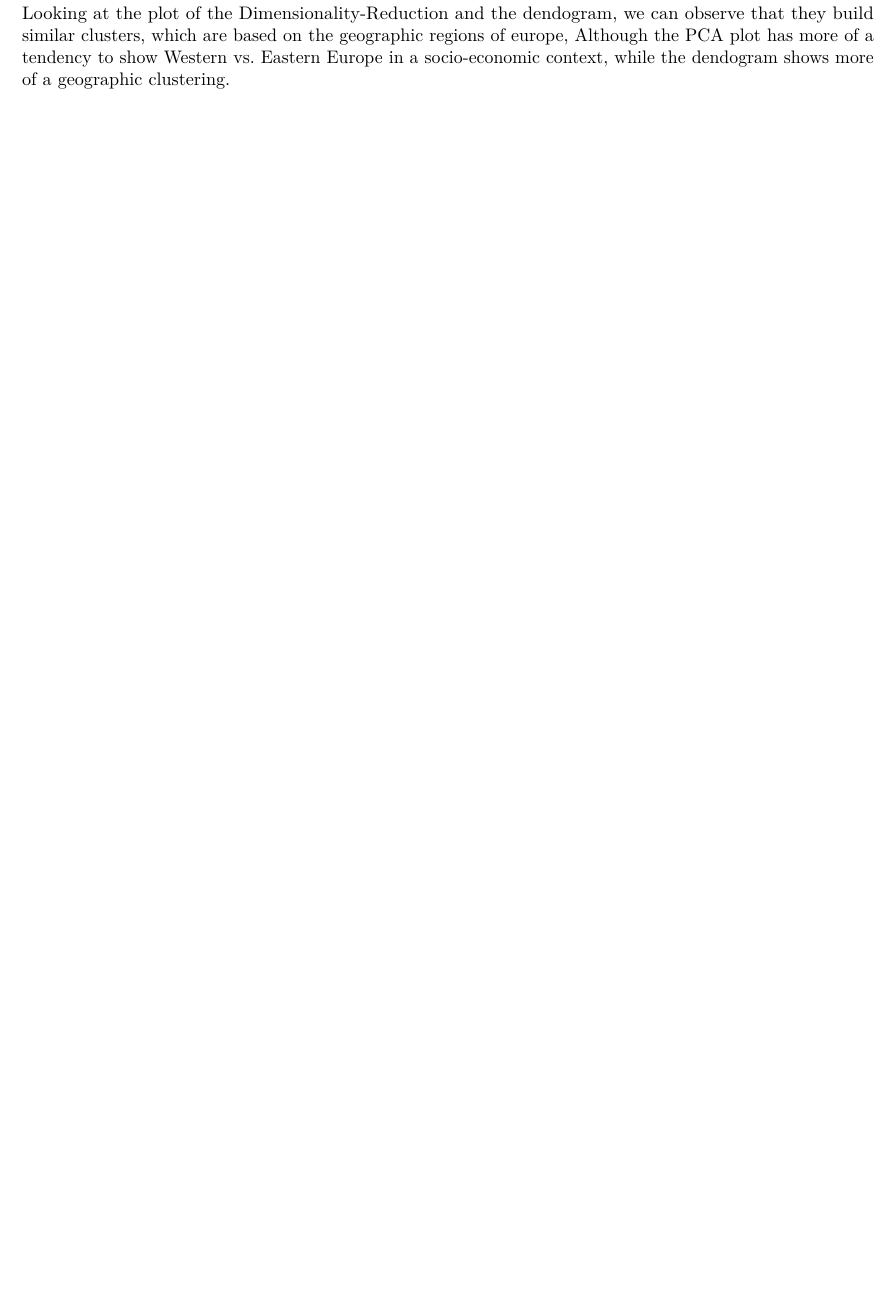
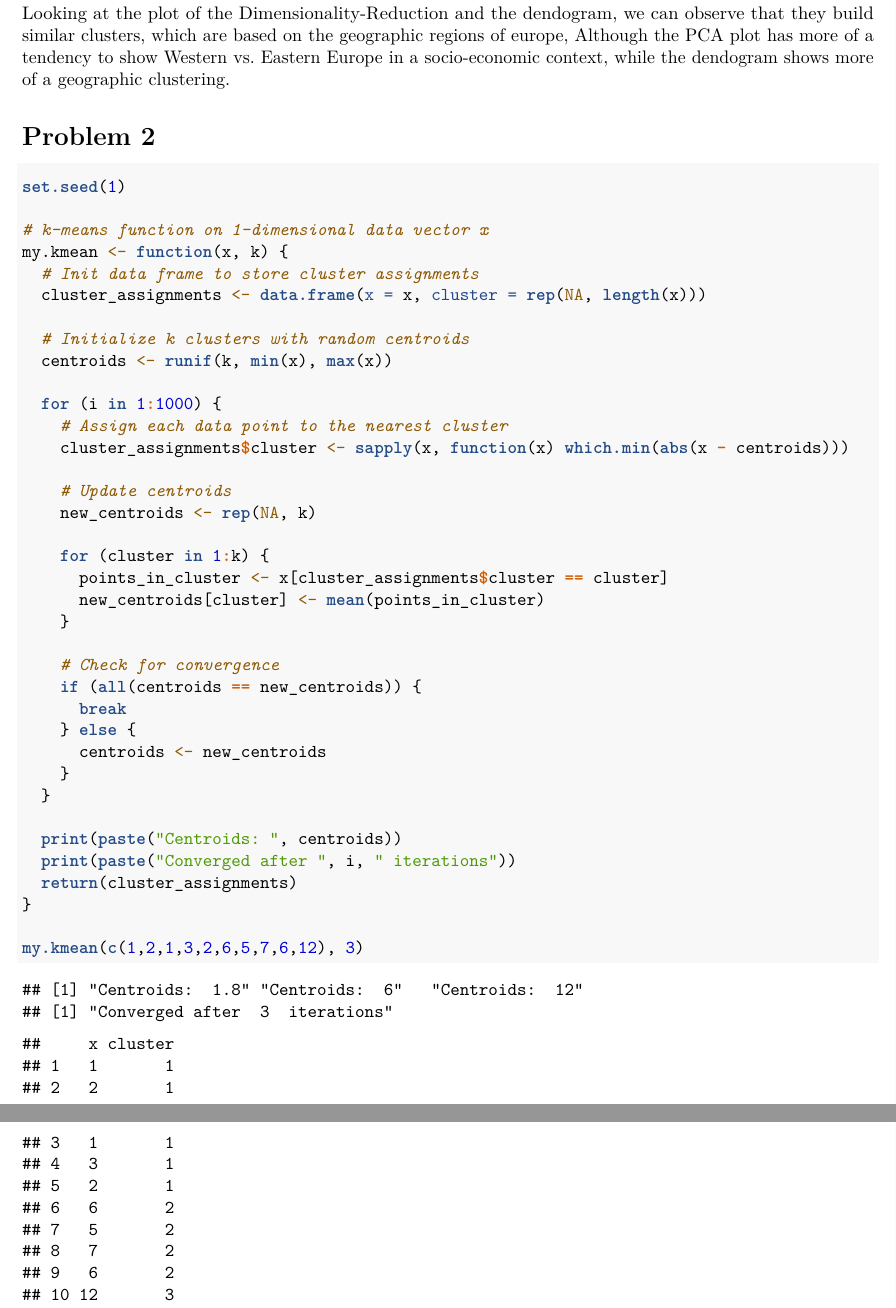
Before and after one commit to Al313/StatModelEx, an R Markdown document (day3/day3_Tristan_Koning_solutions.Rmd): part of page 6 of 6 before the commit and two parts of pages 6 and 7 of 7 after it, the two joined at a grey line, cut so that both start at the same text, the shorter picture padded with empty space. Rendered offline with R 4.5, knitr and Pandoc, then LaTeX, with nearby package versions; some code elsewhere in the file could not run offline.

Commit message:
Problem 2, Exercise 3

````diff
--- a/day3/day3_Tristan_Koning_solutions.Rmd
+++ b/day3/day3_Tristan_Koning_solutions.Rmd
@@ -87,3 +87,45 @@ ggplot() +
 ```
 
 Looking at the plot of the Dimensionality-Reduction and the dendogram, we can observe that they build similar clusters, which are based on the geographic regions of europe, Although the PCA plot has more of a tendency to show Western vs. Eastern Europe in a socio-economic context, while the dendogram shows more of a geographic clustering.
+
+
+# Problem 2
+
+```{r}
+set.seed(1)
+
+# k-means function on 1-dimensional data vector x
+my.kmean <- function(x, k) {
+  # Init data frame to store cluster assignments
+  cluster_assignments <- data.frame(x = x, cluster = rep(NA, length(x)))
+
+  # Initialize k clusters with random centroids
+  centroids <- runif(k, min(x), max(x))
+
+  for (i in 1:1000) {
+    # Assign each data point to the nearest cluster
+    cluster_assignments$cluster <- sapply(x, function(x) which.min(abs(x - centroids)))
+
+    # Update centroids
+    new_centroids <- rep(NA, k)
+
+    for (cluster in 1:k) {
+      points_in_cluster <- x[cluster_assignments$cluster == cluster]
+      new_centroids[cluster] <- mean(points_in_cluster)
+    }
+
+    # Check for convergence
+    if (all(centroids == new_centroids)) {
+      break
+    } else {
+      centroids <- new_centroids
+    }
+  }
+
+  print(paste("Centroids: ", centroids))
+  print(paste("Converged after ", i, " iterations"))
+  return(cluster_assignments)
+}
+
+my.kmean(c(1,2,1,3,2,6,5,7,6,12), 3)
+```
````
